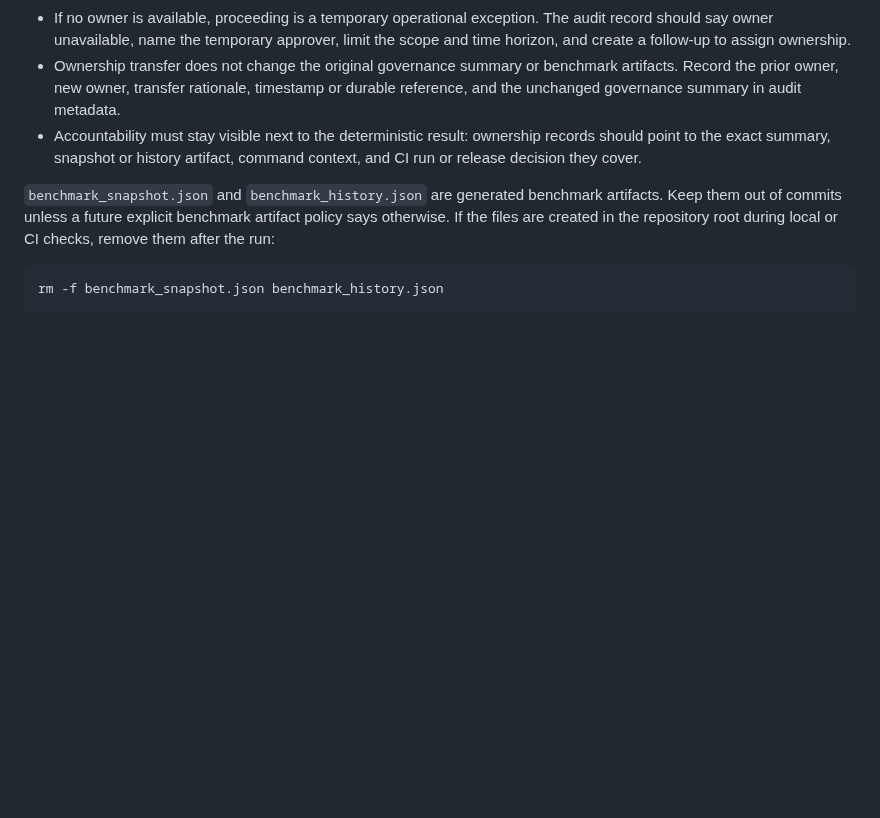
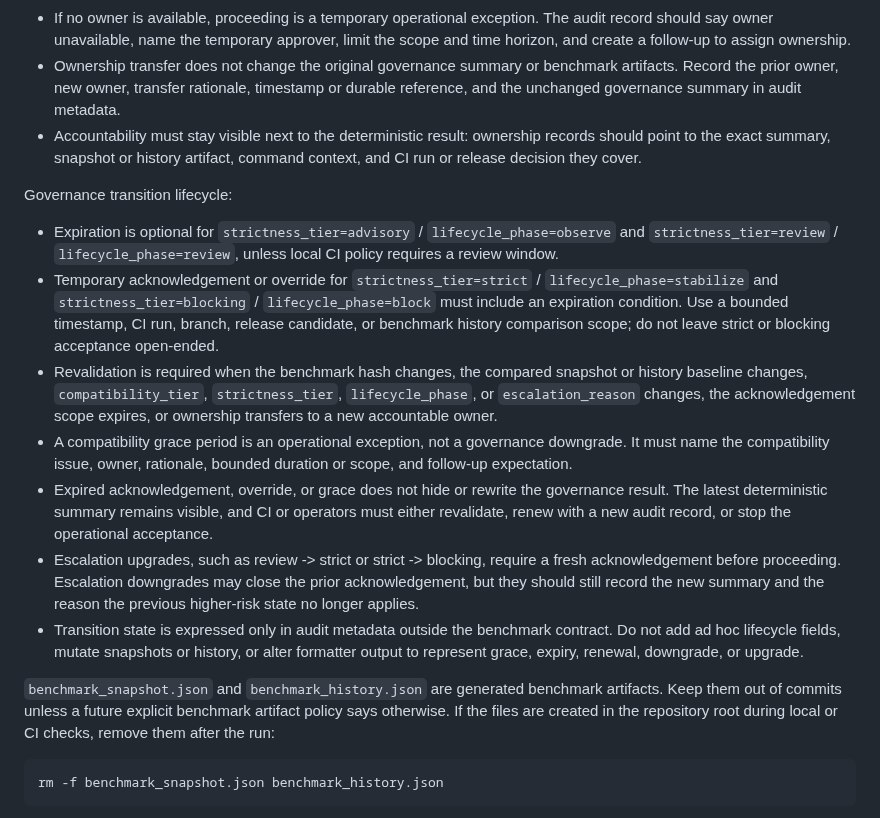
Before and after one commit to 1412moo/jarvis-core, a Markdown page: apps/research-council/README.md, the part around the change. Drawn GitHub-style; blank space fills up the shorter version.

Commit message:
Document governance transition lifecycle policy

```diff
--- a/apps/research-council/README.md
+++ b/apps/research-council/README.md
@@ -227,6 +227,37 @@ Governance ownership semantics:
   records should point to the exact summary, snapshot or history artifact,
   command context, and CI run or release decision they cover.
 
+Governance transition lifecycle:
+
+- Expiration is optional for `strictness_tier=advisory` /
+  `lifecycle_phase=observe` and `strictness_tier=review` /
+  `lifecycle_phase=review`, unless local CI policy requires a review window.
+- Temporary acknowledgement or override for `strictness_tier=strict` /
+  `lifecycle_phase=stabilize` and `strictness_tier=blocking` /
+  `lifecycle_phase=block` must include an expiration condition. Use a bounded
+  timestamp, CI run, branch, release candidate, or benchmark history comparison
+  scope; do not leave strict or blocking acceptance open-ended.
+- Revalidation is required when the benchmark hash changes, the compared
+  snapshot or history baseline changes, `compatibility_tier`,
+  `strictness_tier`, `lifecycle_phase`, or `escalation_reason` changes, the
+  acknowledgement scope expires, or ownership transfers to a new accountable
+  owner.
+- A compatibility grace period is an operational exception, not a governance
+  downgrade. It must name the compatibility issue, owner, rationale, bounded
+  duration or scope, and follow-up expectation.
+- Expired acknowledgement, override, or grace does not hide or rewrite the
+  governance result. The latest deterministic summary remains visible, and CI or
+  operators must either revalidate, renew with a new audit record, or stop the
+  operational acceptance.
+- Escalation upgrades, such as review -> strict or strict -> blocking, require a
+  fresh acknowledgement before proceeding. Escalation downgrades may close the
+  prior acknowledgement, but they should still record the new summary and the
+  reason the previous higher-risk state no longer applies.
+- Transition state is expressed only in audit metadata outside the benchmark
+  contract. Do not add ad hoc lifecycle fields, mutate snapshots or history, or
+  alter formatter output to represent grace, expiry, renewal, downgrade, or
+  upgrade.
+
 `benchmark_snapshot.json` and `benchmark_history.json` are generated benchmark
 artifacts. Keep them out of commits unless a future explicit benchmark artifact
 policy says otherwise. If the files are created in the repository root during
```
